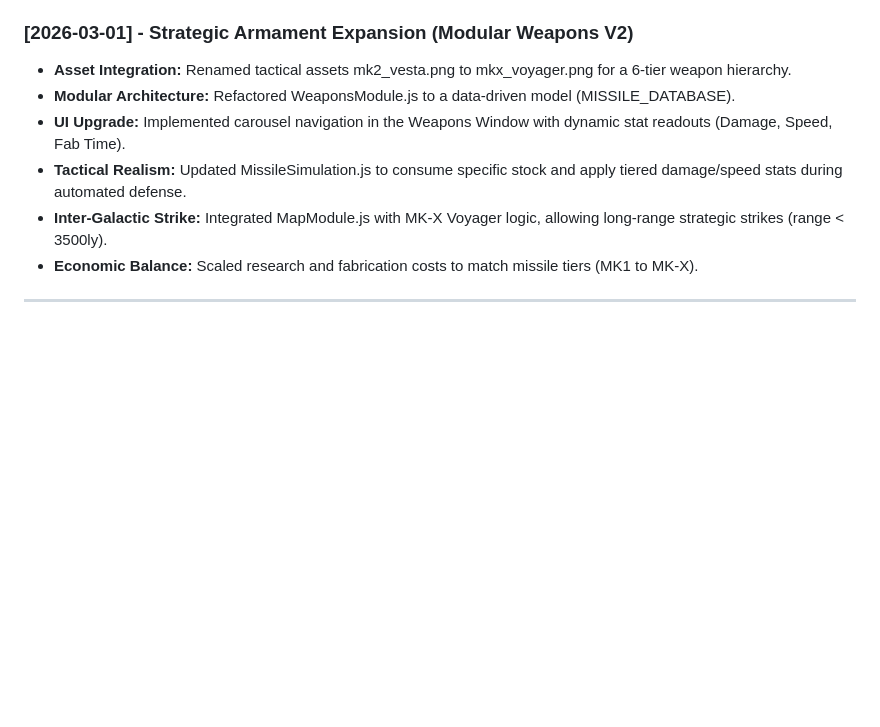
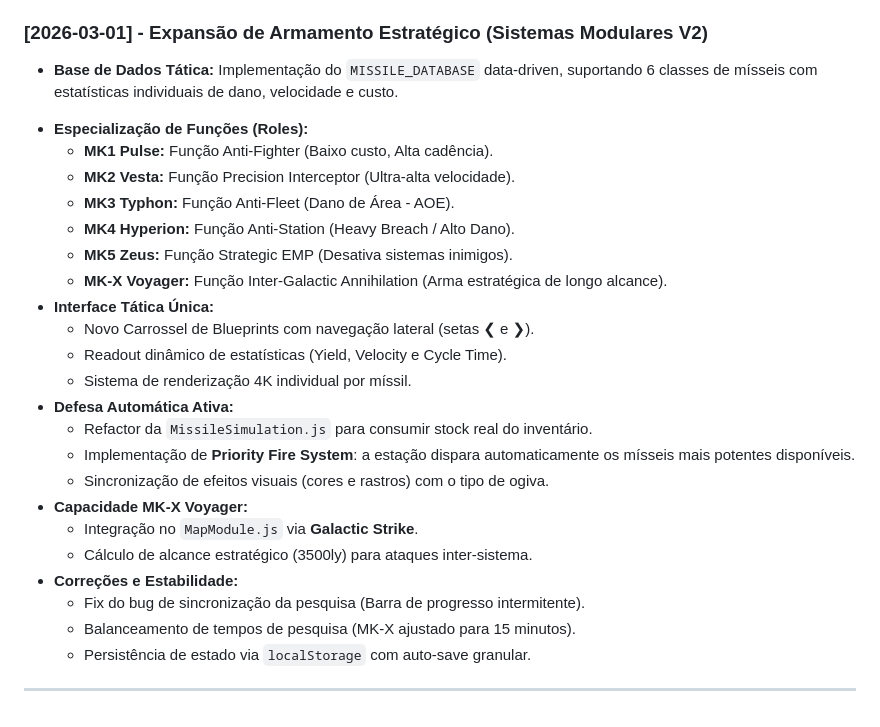
Before and after one commit to ravenuniverseprotocol/raven-universe, a Markdown page: DIARIO_EVOLUTIVO.md, the part around the change. Rendered like a GitHub page; blank space fills up the shorter version.

Commit message:
Docs: Detailed expansion of Strategic Armament (V2) in Evolution Diary

```diff
--- a/DIARIO_EVOLUTIVO.md
+++ b/DIARIO_EVOLUTIVO.md
@@ -317,12 +317,30 @@ Para reativar o ecossistema Raven Universe, segue estes passos literais:
 * [ ] **Multiplayer Real-time**: Visualização de outros comandantes humanos no mesmo sistema via WebSockets.
 * [ ] **Sistemas de Combate PvE**: Incursões de piratas e drones defensivos.
 
-### [2026-03-01] - Strategic Armament Expansion (Modular Weapons V2)
-- **Asset Integration:** Renamed tactical assets mk2_vesta.png to mkx_voyager.png for a 6-tier weapon hierarchy.
-- **Modular Architecture:** Refactored WeaponsModule.js to a data-driven model (MISSILE_DATABASE).
-- **UI Upgrade:** Implemented carousel navigation in the Weapons Window with dynamic stat readouts (Damage, Speed, Fab Time).
-- **Tactical Realism:** Updated MissileSimulation.js to consume specific stock and apply tiered damage/speed stats during automated defense.
-- **Inter-Galactic Strike:** Integrated MapModule.js with MK-X Voyager logic, allowing long-range strategic strikes (range < 3500ly).
-- **Economic Balance:** Scaled research and fabrication costs to match missile tiers (MK1 to MK-X).
+### [2026-03-01] - Expansão de Armamento Estratégico (Sistemas Modulares V2)
+
+- **Base de Dados Tática:** Implementação do `MISSILE_DATABASE` data-driven, suportando 6 classes de mísseis com estatísticas individuais de dano, velocidade e custo.
+* **Especialização de Funções (Roles):**
+  * **MK1 Pulse:** Função Anti-Fighter (Baixo custo, Alta cadência).
+  * **MK2 Vesta:** Função Precision Interceptor (Ultra-alta velocidade).
+  * **MK3 Typhon:** Função Anti-Fleet (Dano de Área - AOE).
+  * **MK4 Hyperion:** Função Anti-Station (Heavy Breach / Alto Dano).
+  * **MK5 Zeus:** Função Strategic EMP (Desativa sistemas inimigos).
+  * **MK-X Voyager:** Função Inter-Galactic Annihilation (Arma estratégica de longo alcance).
+* **Interface Tática Única:**
+  * Novo Carrossel de Blueprints com navegação lateral (setas ❮ e ❯).
+  * Readout dinâmico de estatísticas (Yield, Velocity e Cycle Time).
+  * Sistema de renderização 4K individual por míssil.
+* **Defesa Automática Ativa:**
+  * Refactor da `MissileSimulation.js` para consumir stock real do inventário.
+  * Implementação de **Priority Fire System**: a estação dispara automaticamente os mísseis mais potentes disponíveis.
+  * Sincronização de efeitos visuais (cores e rastros) com o tipo de ogiva.
+* **Capacidade MK-X Voyager:**
+  * Integração no `MapModule.js` via **Galactic Strike**.
+  * Cálculo de alcance estratégico (3500ly) para ataques inter-sistema.
+* **Correções e Estabilidade:**
+  * Fix do bug de sincronização da pesquisa (Barra de progresso intermitente).
+  * Balanceamento de tempos de pesquisa (MK-X ajustado para 15 minutos).
+  * Persistência de estado via `localStorage` com auto-save granular.
 
 ---
```
